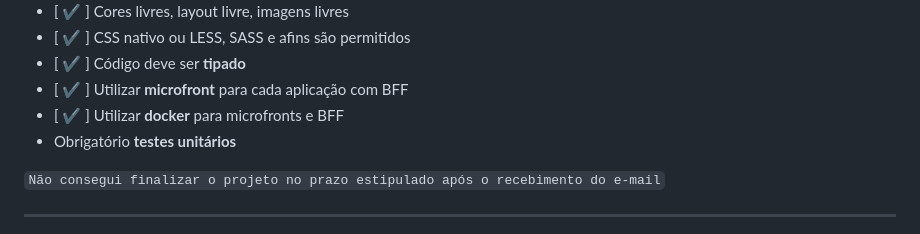
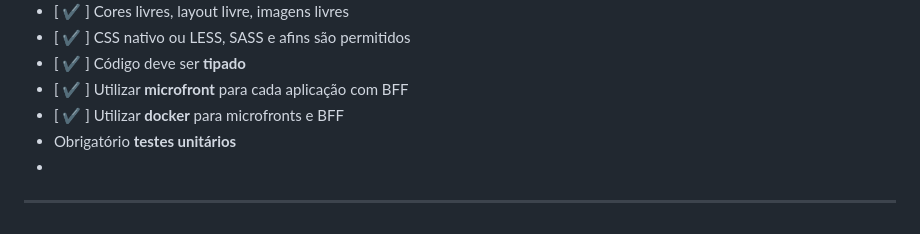
Before and after one commit to RiccettoDev/teste-iCasei-front-end, a Markdown page: README.md, the part around the change. GitHub-like rendering.

```diff
--- a/README.md
+++ b/README.md
@@ -19,9 +19,7 @@ docker-compose up --build
 - [ ✔ ] Utilizar **microfront** para cada aplicação com BFF
 - [ ✔ ] Utilizar **docker** para microfronts e BFF
 - Obrigatório **testes unitários**
-
-``Não consegui finalizar o projeto no prazo estipulado após o recebimento do e-mail``
-
+-
 ---
 
 <img src="./img/imgReadme.PNG" alt="Descrição da imagem" width="900" height="600" />
```
